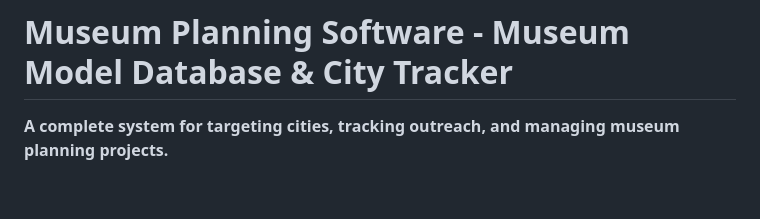
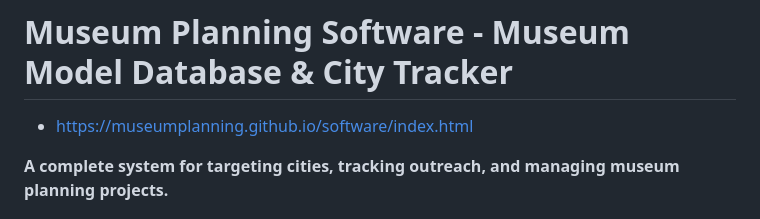
Before and after one commit to museumplanning/software, a Markdown page: README.md, the part around the change. GitHub-like rendering; blank space fills up the shorter version.

Commit message:
Add link to software documentation in README

```diff
--- a/README.md
+++ b/README.md
@@ -1,4 +1,5 @@
 # Museum Planning Software - Museum Model Database & City Tracker
+- https://museumplanning.github.io/software/index.html
 
 **A complete system for targeting cities, tracking outreach, and managing museum planning projects.**
 
```
